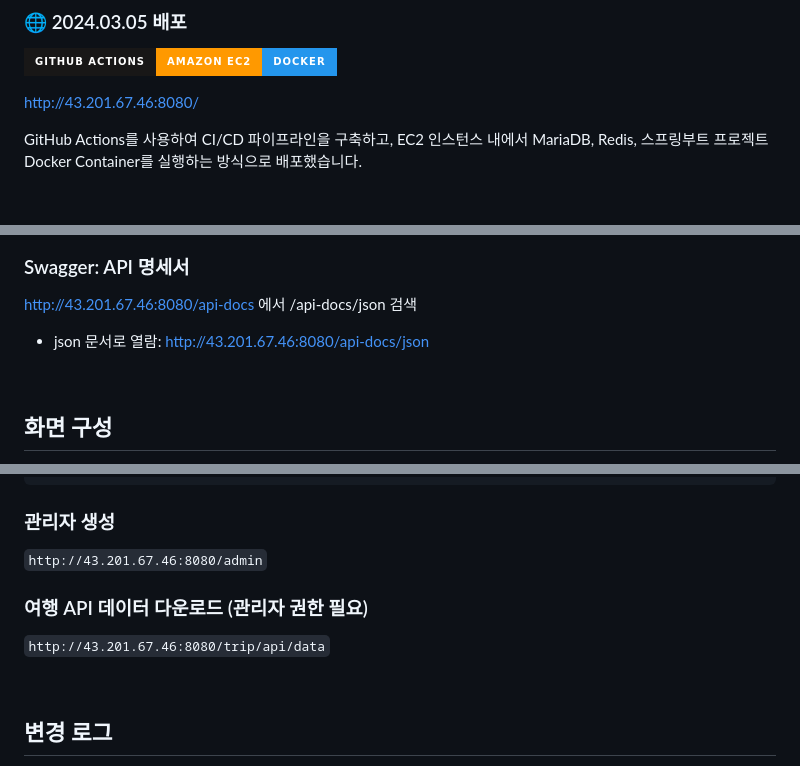
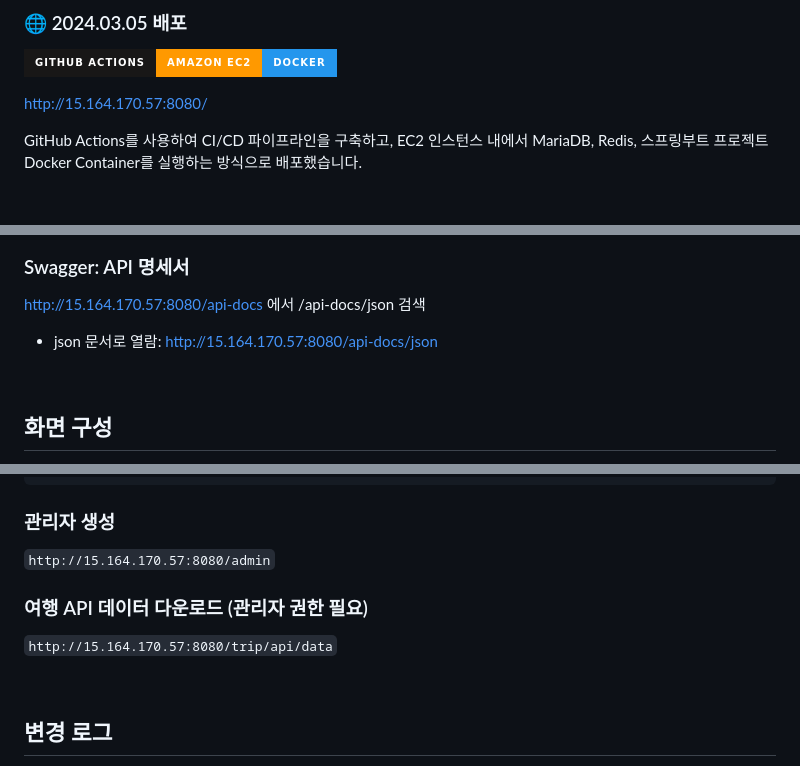
Before and after one commit to dongur2/jeju-dorang-springboot, a Markdown page: README.md, 3 parts joined by grey strips. Drawn GitHub-style; badges without logos.

Commit message:
docs: ReadMe 배포주소 수정

````diff
--- a/README.md
+++ b/README.md
@@ -53,7 +57,7 @@
 ### 🌐 2024.03.05 배포
 <img src="https://img.shields.io/badge/github actions-181717?style=for-the-badge&logo=github&logoColor=white"/><img src="https://img.shields.io/badge/amazon ec2-FF9900?style=for-the-badge&logo=amazonec2&logoColor=white"/><img src="https://img.shields.io/badge/docker-2496ED?style=for-the-badge&logo=docker&logoColor=white"/>
 
-http://43.201.67.46:8080/
+http://15.164.170.57:8080/
 
 GitHub Actions를 사용하여 CI/CD 파이프라인을 구축하고, EC2 인스턴스 내에서 MariaDB, Redis, 스프링부트 프로젝트 Docker Container를 실행하는 방식으로 배포했습니다.
 
@@ -70,8 +74,8 @@ GitHub Actions를 사용하여 CI/CD 파이프라인을 구축하고, EC2 인스
 <br>
 
 ### Swagger: API 명세서
-http://43.201.67.46:8080/api-docs 에서 /api-docs/json 검색
-- json 문서로 열람: http://43.201.67.46:8080/api-docs/json
+http://15.164.170.57:8080/api-docs 에서 /api-docs/json 검색
+- json 문서로 열람: http://15.164.170.57:8080/api-docs/json
 
 <br>
 
@@ -298,10 +302,10 @@ insert into role(name) values('USER');
 ```
 
 ### 관리자 생성
-`http://43.201.67.46:8080/admin`
+`http://15.164.170.57:8080/admin`
 
 ### 여행 API 데이터 다운로드 (관리자 권한 필요)
-`http://43.201.67.46:8080/trip/api/data`
+`http://15.164.170.57:8080/trip/api/data`
 
 <br>
 
````
Also changed, not shown: other parts of README.md (+7 -0 lines).
